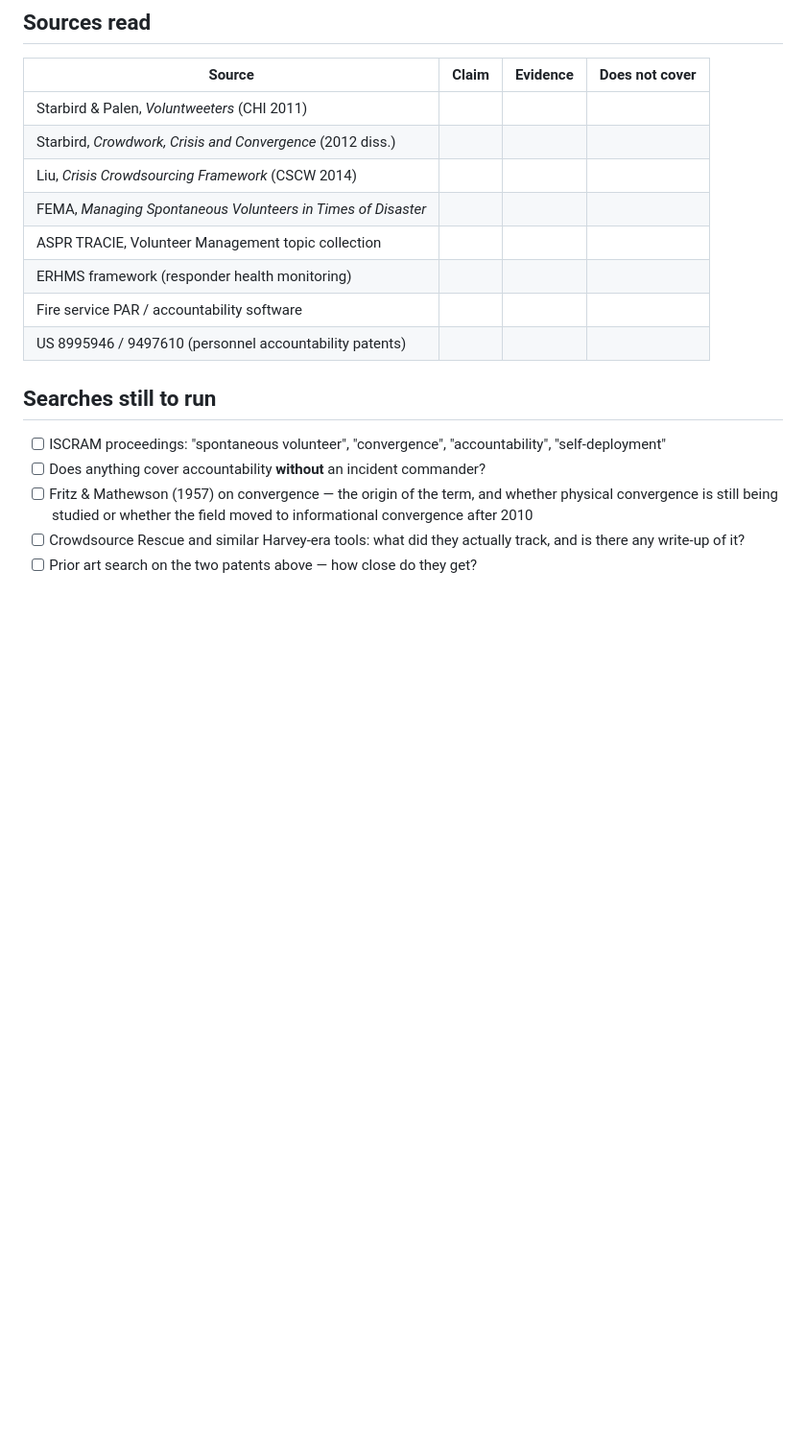
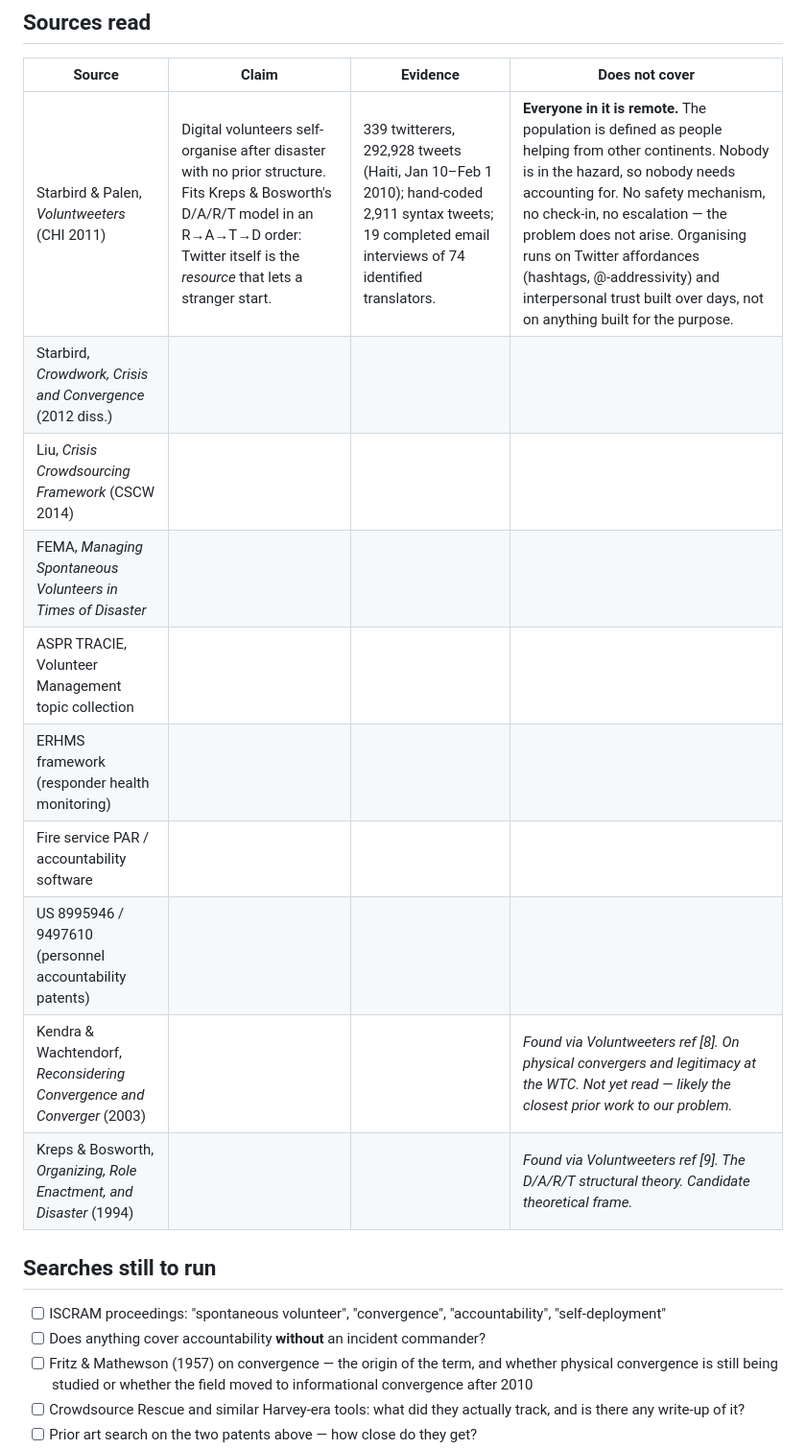
Before and after one commit to Londopy/DiresQ, a Markdown page: research/literature.md, the part around one of its changes. Shown at 96% size. Drawn GitHub-style; blank space fills up the shorter version.

```diff
--- a/research/literature.md
+++ b/research/literature.md
@@ -61,7 +94,7 @@ writes it down as fact.
 
 | Source | Claim | Evidence | Does not cover |
 | --- | --- | --- | --- |
-| Starbird & Palen, *Voluntweeters* (CHI 2011) | | | |
+| Starbird & Palen, *Voluntweeters* (CHI 2011) | Digital volunteers self-organise after disaster with no prior structure. Fits Kreps & Bosworth's D/A/R/T model in an R→A→T→D order: Twitter itself is the *resource* that lets a stranger start. | 339 twitterers, 292,928 tweets (Haiti, Jan 10–Feb 1 2010); hand-coded 2,911 syntax tweets; 19 completed email interviews of 74 identified translators. | **Everyone in it is remote.** The population is defined as people helping from other continents. Nobody is in the hazard, so nobody needs accounting for. No safety mechanism, no check-in, no escalation — the problem does not arise. Organising runs on Twitter affordances (hashtags, @-addressivity) and interpersonal trust built over days, not on anything built for the purpose. |
 | Starbird, *Crowdwork, Crisis and Convergence* (2012 diss.) | | | |
 | Liu, *Crisis Crowdsourcing Framework* (CSCW 2014) | | | |
 | FEMA, *Managing Spontaneous Volunteers in Times of Disaster* | | | |
@@ -69,6 +102,8 @@ writes it down as fact.
 | ERHMS framework (responder health monitoring) | | | |
 | Fire service PAR / accountability software | | | |
 | US 8995946 / 9497610 (personnel accountability patents) | | | |
+| Kendra & Wachtendorf, *Reconsidering Convergence and Converger* (2003) | | | *Found via Voluntweeters ref [8]. On physical convergers and legitimacy at the WTC. Not yet read — likely the closest prior work to our problem.* |
+| Kreps & Bosworth, *Organizing, Role Enactment, and Disaster* (1994) | | | *Found via Voluntweeters ref [9]. The D/A/R/T structural theory. Candidate theoretical frame.* |
 
 ## Searches still to run
 
```
Also changed, not shown: other parts of research/literature.md (+34 -1 lines).
